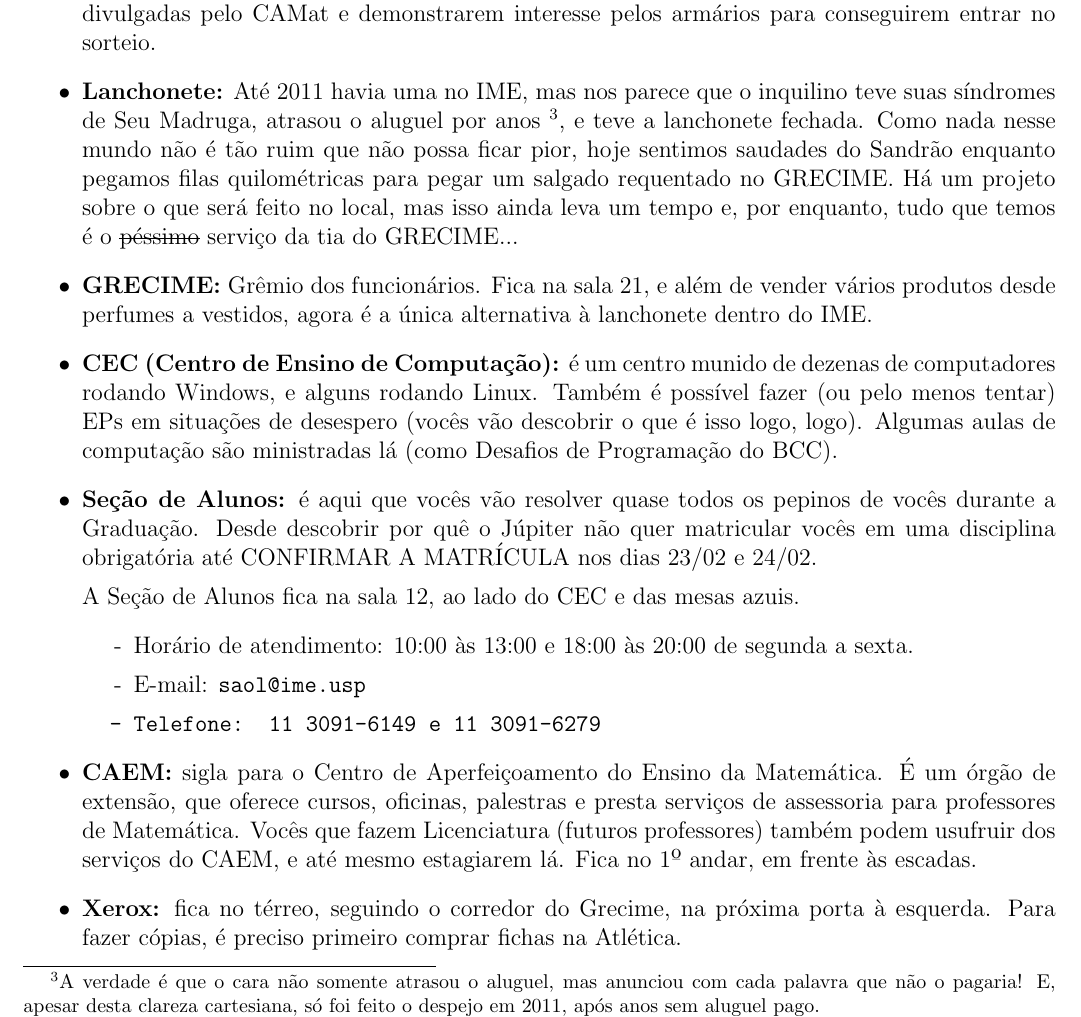
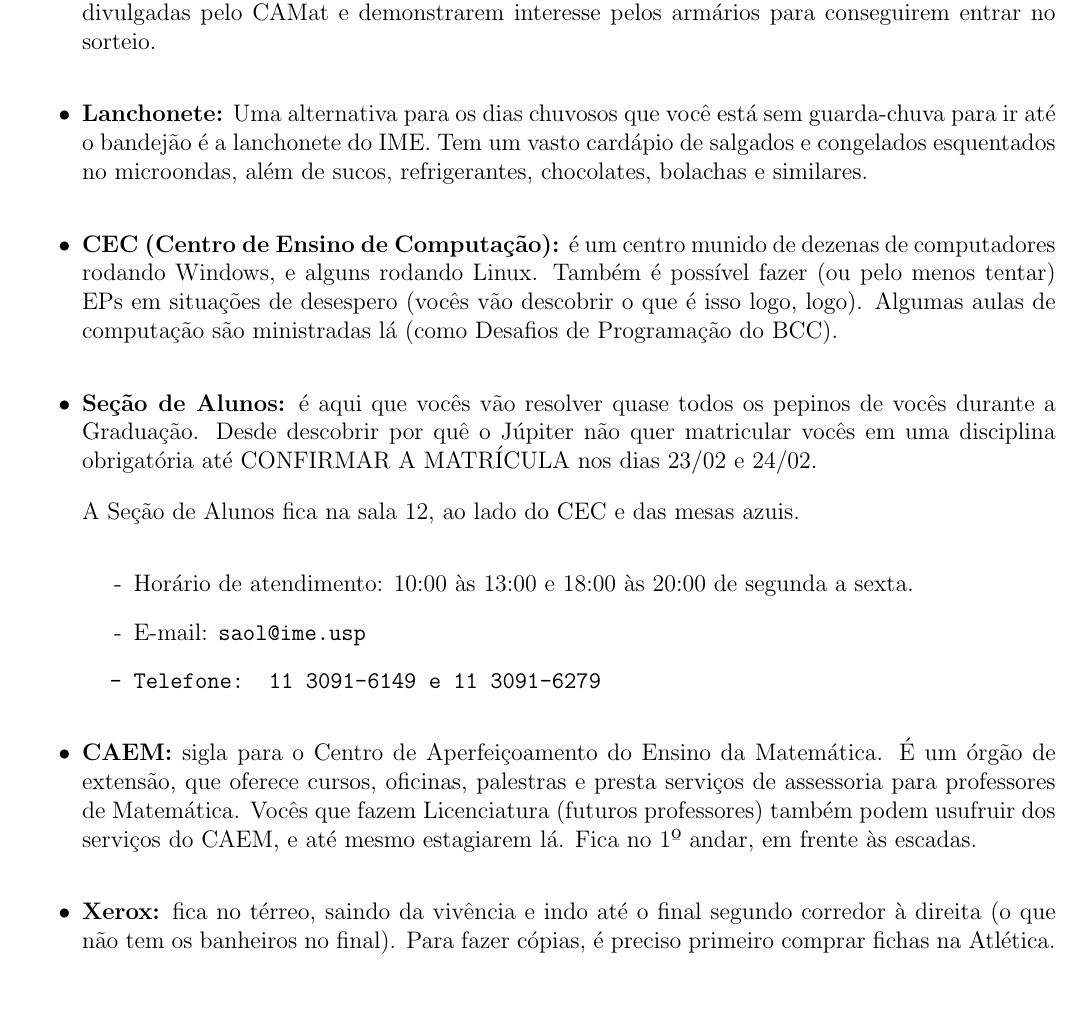
Before and after one commit to Kazuo256/guiadobixo, a LaTeX document (src/GuiaDoBixo.tex, which reads src/sobre_o_ime.tex): part of page 36 of 83, cut so that both start at the same text. Compiled offline with pdfLaTeX.

Commit message:
Tira GRECIME, atualiza lanchonete e xerox

```diff
--- a/src/sobre_o_ime.tex
+++ b/src/sobre_o_ime.tex
@@ -58,19 +58,10 @@
 atentos às datas divulgadas pelo CAMat e demonstrarem interesse pelos armários para
 conseguirem entrar no sorteio.
 
-\item {\bf Lanchonete:} Até 2011 havia uma no IME, mas nos parece que o inquilino
-teve suas síndromes de Seu Madruga, atrasou o aluguel por anos \footnote{A verdade
-é que o cara não somente atrasou o aluguel, mas anunciou com cada palavra que não
-o pagaria! E, apesar desta clareza cartesiana, só foi feito o despejo em 2011,
-após anos sem aluguel pago.}, e teve a lanchonete fechada. Como nada nesse
-mundo não é tão ruim que não possa ficar pior, hoje sentimos saudades do Sandrão
-enquanto pegamos filas quilométricas para pegar um salgado requentado no GRECIME.
-Há um projeto sobre o que será feito no local, mas isso ainda leva um tempo e,
-por enquanto, tudo que temos é o \sout{péssimo} serviço da tia do GRECIME...
-
-\item {\bf GRECIME:} Grêmio dos funcionários. Fica na sala 21, e além de vender
-vários produtos desde perfumes a vestidos, agora é a única alternativa à
-lanchonete dentro do IME.
+\item {\bf Lanchonete:} Uma alternativa para os dias chuvosos que você está sem
+  guarda-chuva para ir até o bandejão é a lanchonete do IME. Tem um vasto
+  cardápio de salgados e congelados esquentados no microondas, além de sucos,
+  refrigerantes, chocolates, bolachas e similares.
 
 \item {\bf CEC (Centro de Ensino de Computação):} é um centro munido de dezenas
 de computadores rodando Windows, e alguns rodando Linux. Também é possível fazer
@@ -95,9 +86,9 @@
 professores) também podem usufruir dos serviços do CAEM, e até mesmo estagiarem lá.
 Fica no 1º andar, em frente às escadas.
 
-\item{\bf Xerox:} fica no térreo, seguindo o corredor do Grecime, na próxima
-                  porta à esquerda. Para fazer cópias, é preciso primeiro
-                  comprar fichas na Atlética.
+\item{\bf Xerox:} fica no térreo, saindo da vivência e indo até o final segundo
+  corredor à direita (o que não tem os banheiros no final). Para fazer cópias,
+  é preciso primeiro comprar fichas na Atlética.
 \end{itemize}
 \mapaime{bloco_B_terreo}
 
```
Also changed, not shown: src/sobre_o_ime.tex (2 more changed lines).
